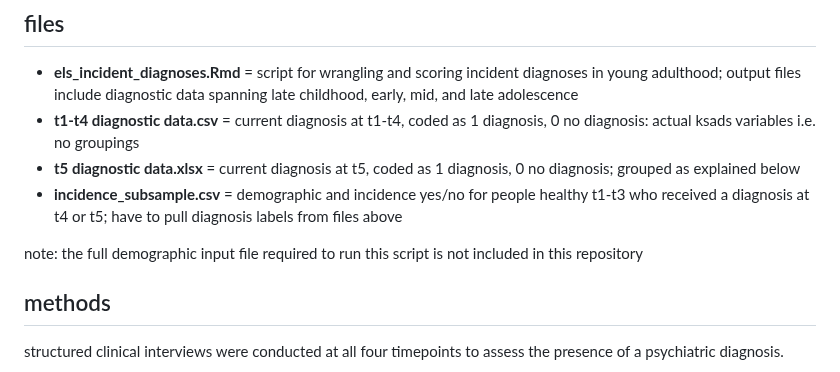
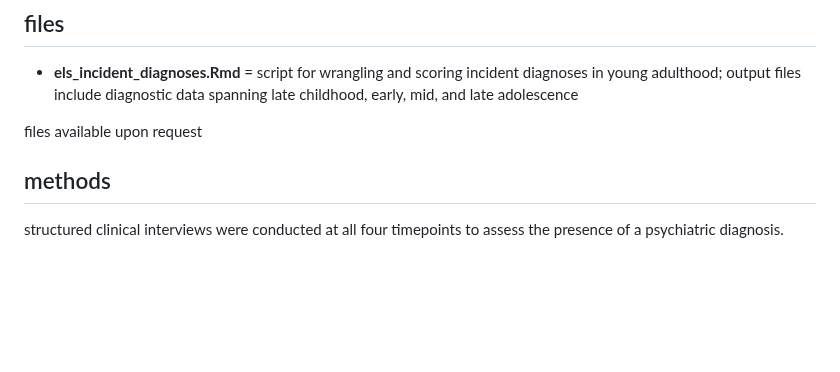
Before and after one commit to eugiampetruzzi/els_diagnoses_data, a Markdown page: README.md, the part around the change. GitHub-like rendering; blank space fills up the shorter version.

```diff
--- a/README.md
+++ b/README.md
@@ -5,11 +5,8 @@ this repository is associated with interviews collected by the stanford neurodev
 ## files
 
 * **els_incident_diagnoses.Rmd** = script for wrangling and scoring incident diagnoses in young adulthood; output files include diagnostic data spanning late childhood, early, mid, and late adolescence
-* **t1-t4 diagnostic data.csv** = current diagnosis at t1-t4, coded as 1 diagnosis, 0 no diagnosis: actual ksads variables i.e. no groupings
-* **t5 diagnostic data.xlsx** = current diagnosis at t5, coded as 1 diagnosis, 0 no diagnosis; grouped as explained below
-* **incidence_subsample.csv** = demographic and incidence yes/no for people healthy t1-t3 who received a diagnosis at t4 or t5; have to pull diagnosis labels from files above
 
-note: the full demographic input file required to run this script is not included in this repository
+ files available upon request
 
 ## methods
 
```
